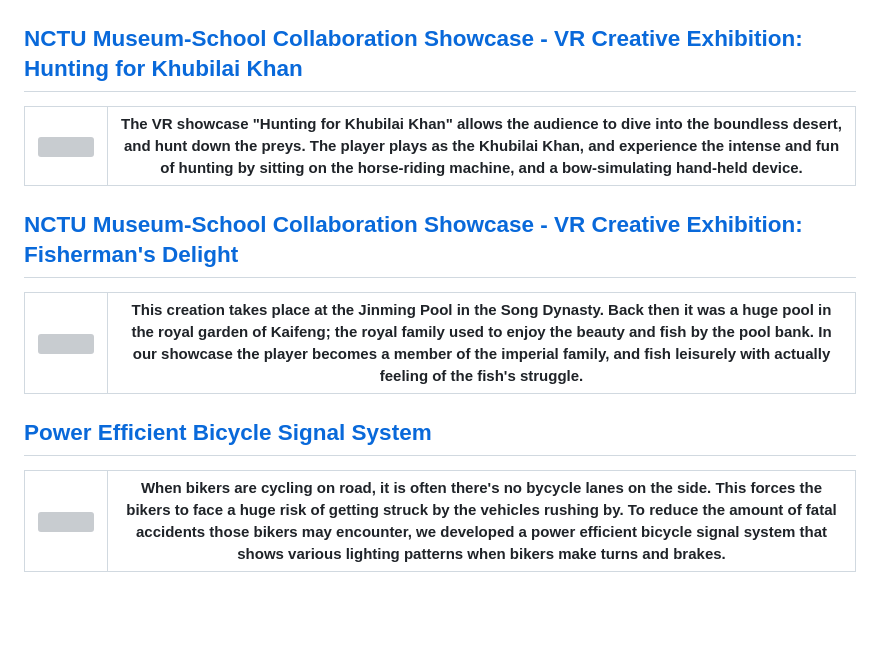
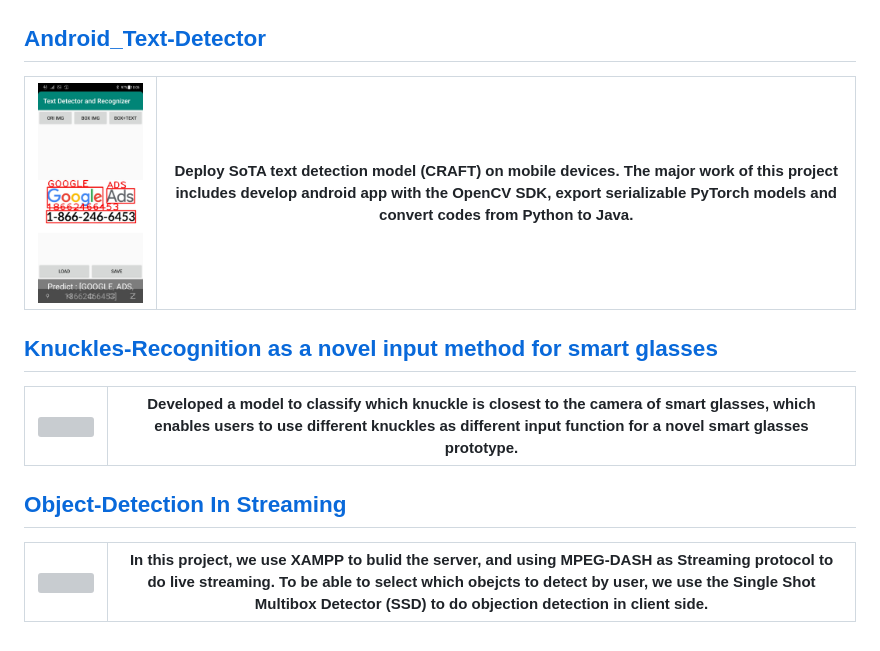
Before and after one commit to aa10402tw/aa10402tw.github.io, a Markdown page: projects.md, the part around the change. GitHub-like rendering; pictures changed too: images/MobileTextDetection/Android-Text-Detector-3.jpg (added); blank space fills up the shorter version; grey boxes are pictures that could not be loaded.

```diff
--- a/projects.md
+++ b/projects.md
@@ -65,7 +65,7 @@ title: Projects |
   </table>
 </div>
 
-## [NCTU Museum-School Collaboration Showcase - VR Creative Exhibition: Hunting for Khubilai Khan](hunting.md)
+## [Android_Text-Detector](hunting.md)
 
 <div
     class = "projectBox">
@@ -74,18 +74,18 @@ title: Projects |
       <th
         class = "imageColumn">
         <img
-            src = "/images/hunting/huntingCover.jpg"
+            src = "/images/MobileTextDetection/Android-Text-Detector-3.jpg"
             class = "projectImg">
       </th>
       <th
         class = "textColumn">
-            The VR showcase "Hunting for Khubilai Khan" allows the audience to dive into the boundless desert, and hunt down the preys. The player plays as the Khubilai Khan, and experience the intense and fun of hunting by sitting on the horse-riding machine, and a bow-simulating hand-held device.
+            Deploy SoTA text detection model (CRAFT) on mobile devices. The major work of this project includes develop android app with the OpenCV SDK, export serializable PyTorch models and convert codes from Python to Java.
       </th>
     </tr>
   </table>
 </div>
 
-## [NCTU Museum-School Collaboration Showcase - VR Creative Exhibition: Fisherman's Delight](fishing.md)
+## [Knuckles-Recognition as a novel input method for smart glasses](fishing.md)
 
 <div
     class = "projectBox">
@@ -94,18 +94,18 @@ title: Projects |
       <th
         class = "imageColumn">
         <img
-            src = "/images/fishing/fishingCover.png"
+            src = "/images/Knuckles-Recognition/Knuckles-Recognition-1.gif"
             class = "projectImg">
       </th>
       <th
         class = "textColumn">
-            This creation takes place at the Jinming Pool in the Song Dynasty. Back then it was a huge pool in the royal garden of Kaifeng; the royal family used to enjoy the beauty and fish by the pool bank. In our showcase the player becomes a member of the imperial family, and fish leisurely with actually feeling of the fish's struggle.
+            Developed a model to classify which knuckle is closest to the camera of smart glasses, which enables users to use different knuckles as different input function for a novel smart glasses prototype.
       </th>
     </tr>
   </table>
 </div>
 
-## [Power Efficient Bicycle Signal System](bike.md)
+## [Object-Detection In Streaming](bike.md)
 
 <div
     class = "projectBox">
@@ -114,12 +114,12 @@ title: Projects |
       <th
         class = "imageColumn">
         <img
-            src = "/images/bike/bikeCover.png"
+            src = "/images/Object-Detection/Object-DetectionInStreaming.gif"
             class = "projectImg">
       </th>
       <th
         class = "textColumn">
-            When bikers are cycling on road, it is often there's no bycycle lanes on the side. This forces the bikers to face a huge risk of getting struck by the vehicles rushing by. To reduce the amount of fatal accidents those bikers may encounter, we developed a power efficient bicycle signal system that shows various lighting patterns when bikers make turns and brakes.
+            In this project, we use XAMPP to bulid the server, and using MPEG-DASH as Streaming protocol to do live streaming. To be able to select which obejcts to detect by user, we use the Single Shot Multibox Detector (SSD) to do objection detection in client side.
       </th>
     </tr>
   </table>
```
Also changed, not shown: 2 other files.
